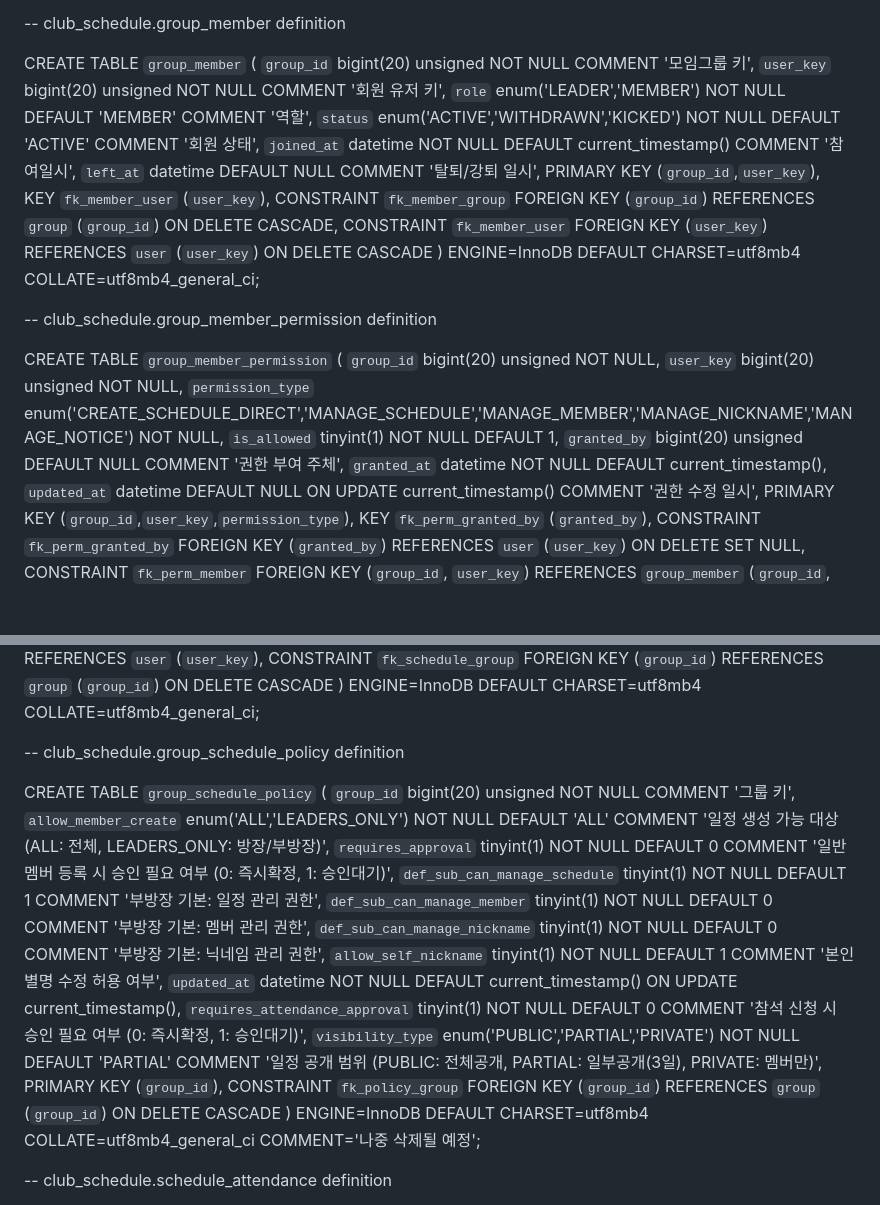
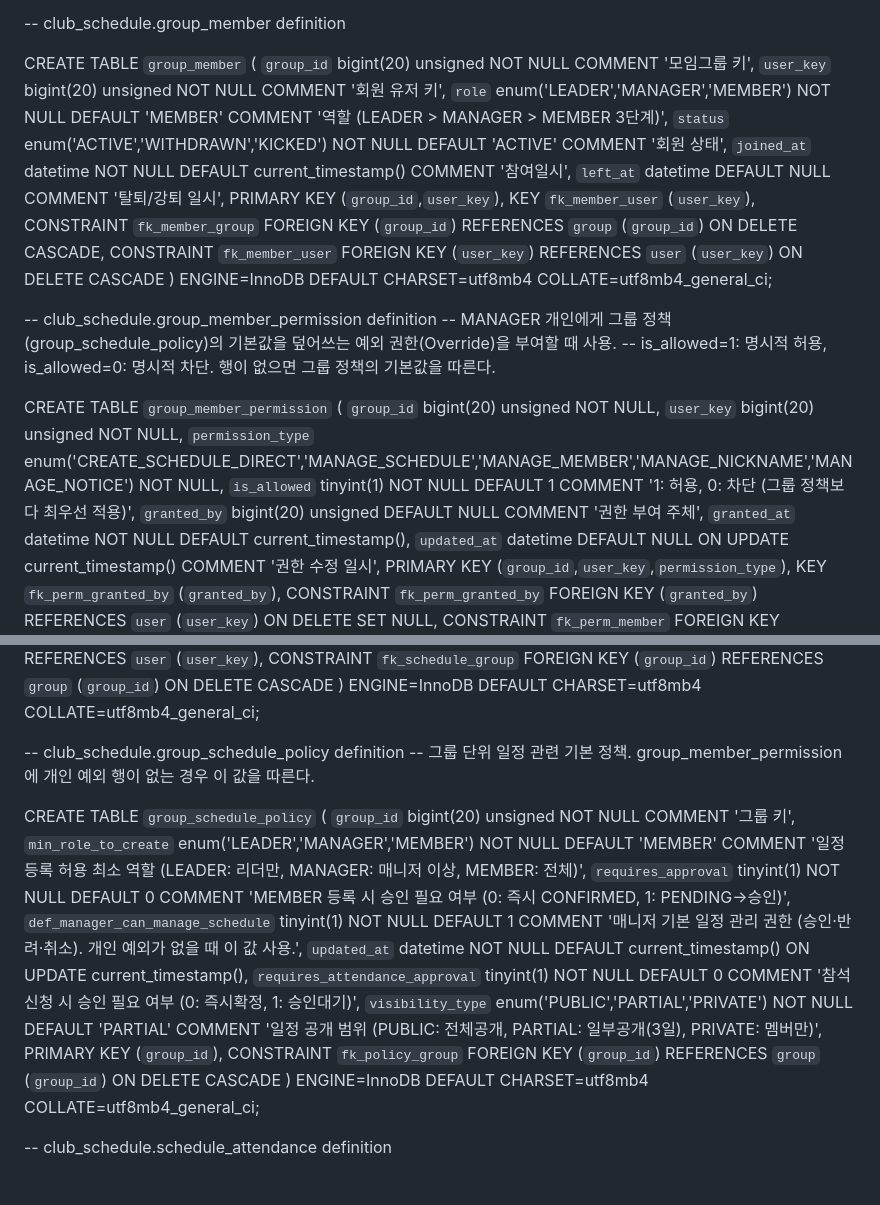
Before and after one commit to jeonseonghyeok/club-schedule, a Markdown page: docs/DATABASE.md, 2 parts joined by grey strips. GitHub-like rendering; blank space fills up the shorter version.

```diff
--- a/docs/DATABASE.md
+++ b/docs/DATABASE.md
@@ -125,7 +125,7 @@ CREATE TABLE `group_join_request` (
 CREATE TABLE `group_member` (
   `group_id` bigint(20) unsigned NOT NULL COMMENT '모임그룹 키',
   `user_key` bigint(20) unsigned NOT NULL COMMENT '회원 유저 키',
-  `role` enum('LEADER','MEMBER') NOT NULL DEFAULT 'MEMBER' COMMENT '역할',
+  `role` enum('LEADER','MANAGER','MEMBER') NOT NULL DEFAULT 'MEMBER' COMMENT '역할 (LEADER > MANAGER > MEMBER 3단계)',
   `status` enum('ACTIVE','WITHDRAWN','KICKED') NOT NULL DEFAULT 'ACTIVE' COMMENT '회원 상태',
   `joined_at` datetime NOT NULL DEFAULT current_timestamp() COMMENT '참여일시',
   `left_at` datetime DEFAULT NULL COMMENT '탈퇴/강퇴 일시',
@@ -137,12 +137,14 @@ CREATE TABLE `group_member` (
 
 
 -- club_schedule.group_member_permission definition
+-- MANAGER 개인에게 그룹 정책(group_schedule_policy)의 기본값을 덮어쓰는 예외 권한(Override)을 부여할 때 사용.
+-- is_allowed=1: 명시적 허용, is_allowed=0: 명시적 차단. 행이 없으면 그룹 정책의 기본값을 따른다.
 
 CREATE TABLE `group_member_permission` (
   `group_id` bigint(20) unsigned NOT NULL,
   `user_key` bigint(20) unsigned NOT NULL,
   `permission_type` enum('CREATE_SCHEDULE_DIRECT','MANAGE_SCHEDULE','MANAGE_MEMBER','MANAGE_NICKNAME','MANAGE_NOTICE') NOT NULL,
-  `is_allowed` tinyint(1) NOT NULL DEFAULT 1,
+  `is_allowed` tinyint(1) NOT NULL DEFAULT 1 COMMENT '1: 허용, 0: 차단 (그룹 정책보다 최우선 적용)',
   `granted_by` bigint(20) unsigned DEFAULT NULL COMMENT '권한 부여 주체',
   `granted_at` datetime NOT NULL DEFAULT current_timestamp(),
   `updated_at` datetime DEFAULT NULL ON UPDATE current_timestamp() COMMENT '권한 수정 일시',
@@ -182,21 +184,19 @@ CREATE TABLE `group_schedule` (
 
 
 -- club_schedule.group_schedule_policy definition
+-- 그룹 단위 일정 관련 기본 정책. group_member_permission에 개인 예외 행이 없는 경우 이 값을 따른다.
 
 CREATE TABLE `group_schedule_policy` (
   `group_id` bigint(20) unsigned NOT NULL COMMENT '그룹 키',
-  `allow_member_create` enum('ALL','LEADERS_ONLY') NOT NULL DEFAULT 'ALL' COMMENT '일정 생성 가능 대상 (ALL: 전체, LEADERS_ONLY: 방장/부방장)',
-  `requires_approval` tinyint(1) NOT NULL DEFAULT 0 COMMENT '일반멤버 등록 시 승인 필요 여부 (0: 즉시확정, 1: 승인대기)',
-  `def_sub_can_manage_schedule` tinyint(1) NOT NULL DEFAULT 1 COMMENT '부방장 기본: 일정 관리 권한',
-  `def_sub_can_manage_member` tinyint(1) NOT NULL DEFAULT 0 COMMENT '부방장 기본: 멤버 관리 권한',
-  `def_sub_can_manage_nickname` tinyint(1) NOT NULL DEFAULT 0 COMMENT '부방장 기본: 닉네임 관리 권한',
-  `allow_self_nickname` tinyint(1) NOT NULL DEFAULT 1 COMMENT '본인 별명 수정 허용 여부',
+  `min_role_to_create` enum('LEADER','MANAGER','MEMBER') NOT NULL DEFAULT 'MEMBER' COMMENT '일정 등록 허용 최소 역할 (LEADER: 리더만, MANAGER: 매니저 이상, MEMBER: 전체)',
+  `requires_approval` tinyint(1) NOT NULL DEFAULT 0 COMMENT 'MEMBER 등록 시 승인 필요 여부 (0: 즉시 CONFIRMED, 1: PENDING→승인)',
+  `def_manager_can_manage_schedule` tinyint(1) NOT NULL DEFAULT 1 COMMENT '매니저 기본 일정 관리 권한 (승인·반려·취소). 개인 예외가 없을 때 이 값 사용.',
   `updated_at` datetime NOT NULL DEFAULT current_timestamp() ON UPDATE current_timestamp(),
   `requires_attendance_approval` tinyint(1) NOT NULL DEFAULT 0 COMMENT '참석 신청 시 승인 필요 여부 (0: 즉시확정, 1: 승인대기)',
   `visibility_type` enum('PUBLIC','PARTIAL','PRIVATE') NOT NULL DEFAULT 'PARTIAL' COMMENT '일정 공개 범위 (PUBLIC: 전체공개, PARTIAL: 일부공개(3일), PRIVATE: 멤버만)',
   PRIMARY KEY (`group_id`),
   CONSTRAINT `fk_policy_group` FOREIGN KEY (`group_id`) REFERENCES `group` (`group_id`) ON DELETE CASCADE
-) ENGINE=InnoDB DEFAULT CHARSET=utf8mb4 COLLATE=utf8mb4_general_ci COMMENT='나중 삭제될 예정';
+) ENGINE=InnoDB DEFAULT CHARSET=utf8mb4 COLLATE=utf8mb4_general_ci;
 
 
 -- club_schedule.schedule_attendance definition
```
Also changed, not shown: other parts of docs/DATABASE.md (+46 -1 lines).
